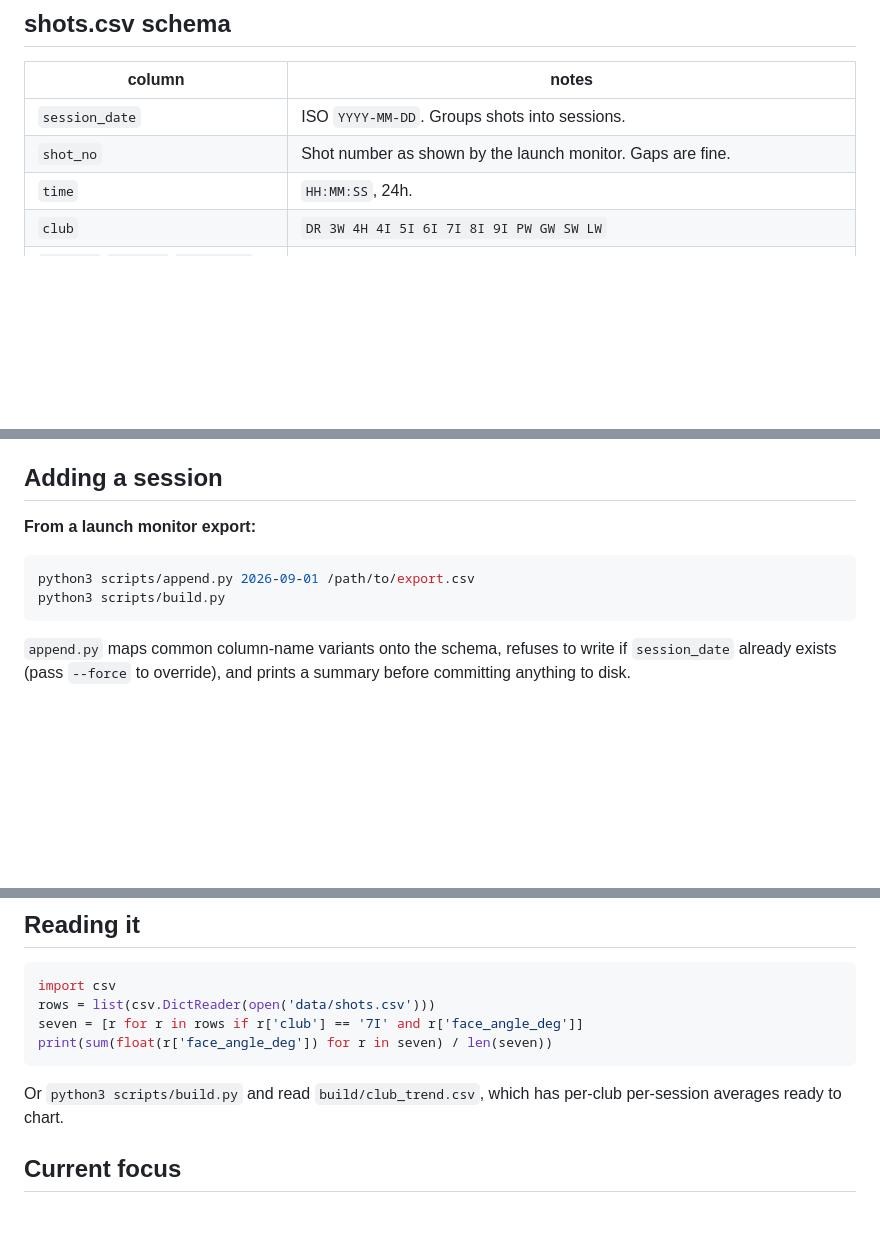
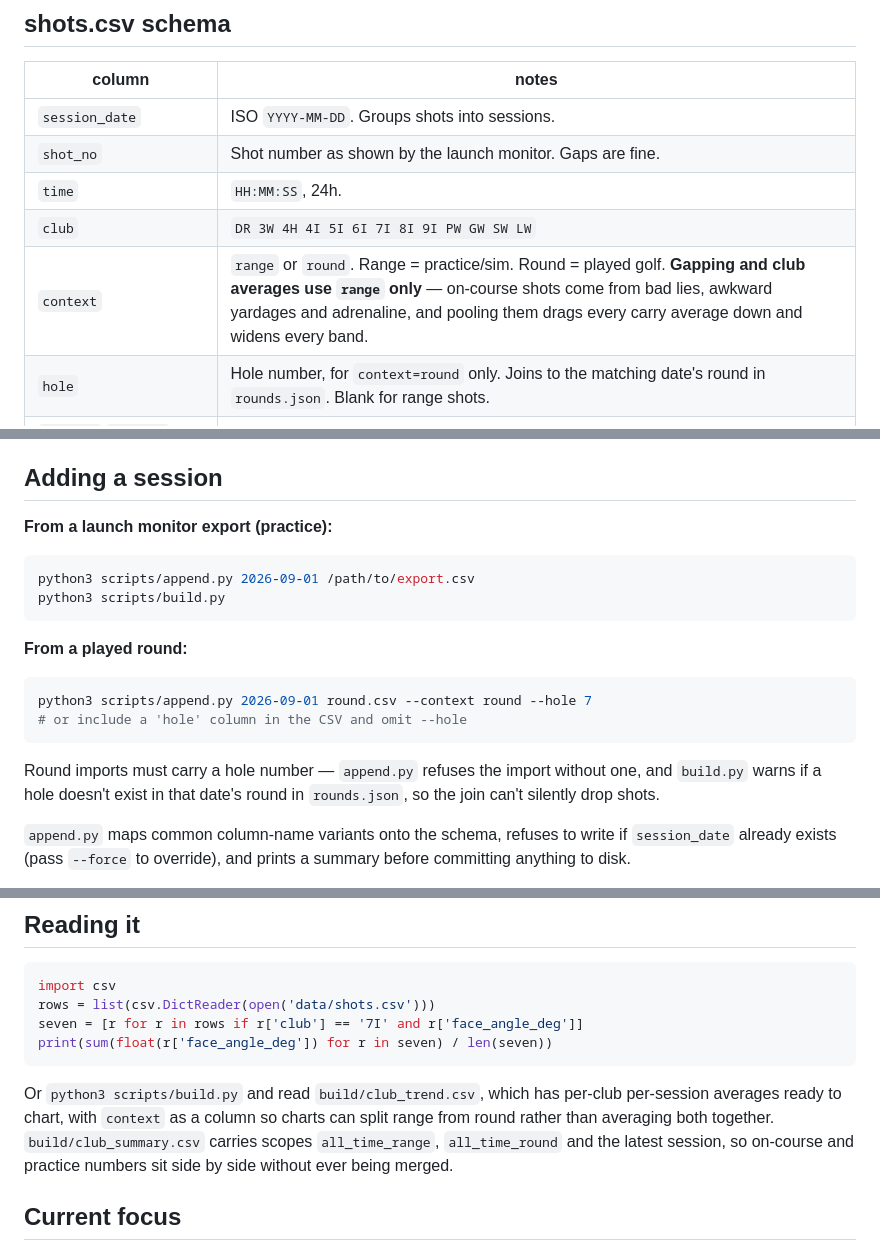
Before and after one commit to StevenFay/golf, a Markdown page: README.md, 3 parts joined by grey strips. GitHub-like rendering; blank space fills up the shorter version.

Commit message:
Document context/hole columns and round import workflow

````diff
--- a/README.md
+++ b/README.md
@@ -36,6 +36,8 @@ Everything in `build/` is derived. If it disagrees with `shots.csv`,
 | `shot_no` | Shot number as shown by the launch monitor. Gaps are fine. |
 | `time` | `HH:MM:SS`, 24h. |
 | `club` | `DR 3W 4H 4I 5I 6I 7I 8I 9I PW GW SW LW` |
+| `context` | `range` or `round`. Range = practice/sim. Round = played golf. **Gapping and club averages use `range` only** — on-course shots come from bad lies, awkward yardages and adrenaline, and pooling them drags every carry average down and widens every band. |
+| `hole` | Hole number, for `context=round` only. Joins to the matching date's round in `rounds.json`. Blank for range shots. |
 | `carry_m` `total_m` `offline_m` | Metres. Offline: **positive = right**, negative = left. |
 | `club_speed_kmh` `ball_speed_kmh` | km/h. |
 | `smash` | Ball speed ÷ club speed. |
@@ -59,12 +61,23 @@ transcription risk than a direct export.
 
 ## Adding a session
 
-**From a launch monitor export:**
+**From a launch monitor export (practice):**
 
 ```bash
 python3 scripts/append.py 2026-09-01 /path/to/export.csv
 python3 scripts/build.py
 ```
+
+**From a played round:**
+
+```bash
+python3 scripts/append.py 2026-09-01 round.csv --context round --hole 7
+# or include a 'hole' column in the CSV and omit --hole
+```
+
+Round imports must carry a hole number — `append.py` refuses the import
+without one, and `build.py` warns if a hole doesn't exist in that date's
+round in `rounds.json`, so the join can't silently drop shots.
 
 `append.py` maps common column-name variants onto the schema, refuses to
 write if `session_date` already exists (pass `--force` to override), and
@@ -86,7 +99,11 @@ print(sum(float(r['face_angle_deg']) for r in seven) / len(seven))
 ```
 
 Or `python3 scripts/build.py` and read `build/club_trend.csv`, which has
-per-club per-session averages ready to chart.
+per-club per-session averages ready to chart, with `context` as a column so
+charts can split range from round rather than averaging both together.
+`build/club_summary.csv` carries scopes `all_time_range`, `all_time_round`
+and the latest session, so on-course and practice numbers sit side by side
+without ever being merged.
 
 ## Current focus
 
````
